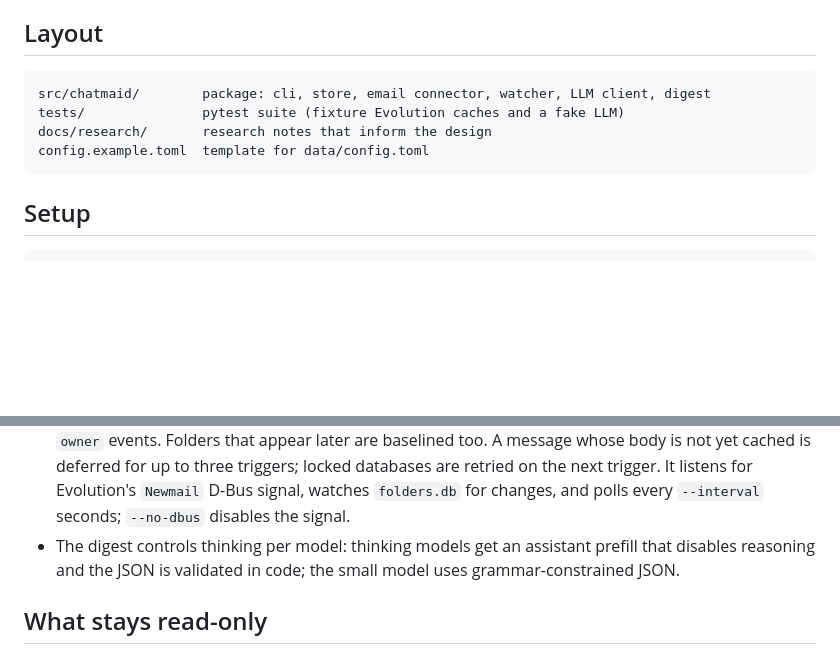
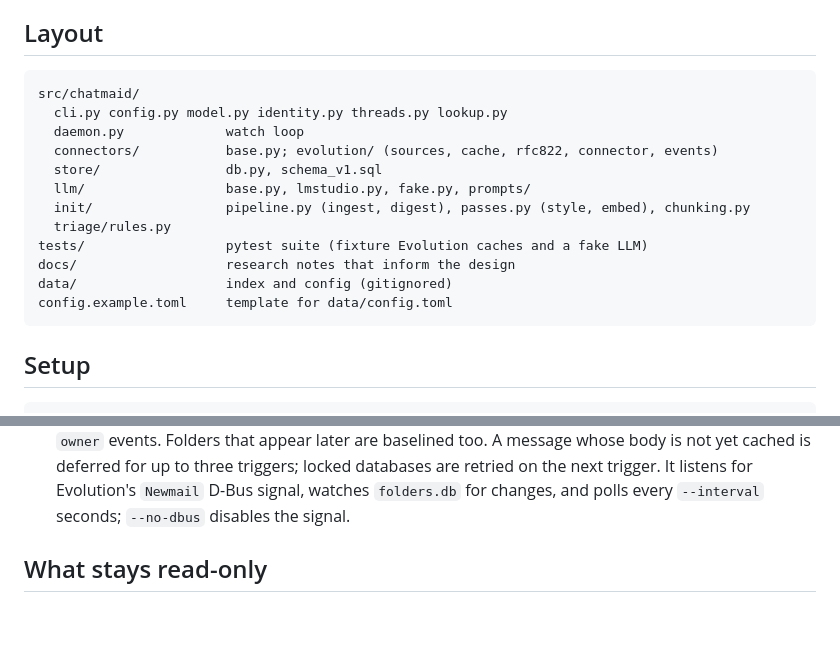
Before and after one commit to yu17/Chatmaid, a Markdown page: README.md, 2 parts joined by grey strips. Rendered like a GitHub page; blank space fills up the shorter version.

Commit message:
docs: correct README layout tree
Co-Authored-By: Claude Fable 5.1 <noreply@anthropic.com>

````diff
--- a/README.md
+++ b/README.md
@@ -26,10 +26,18 @@ UI come later; research notes are in [`docs/research/`](docs/research/README.md)
 ## Layout
 
 ```
-src/chatmaid/        package: cli, store, email connector, watcher, LLM client, digest
-tests/               pytest suite (fixture Evolution caches and a fake LLM)
-docs/research/       research notes that inform the design
-config.example.toml  template for data/config.toml
+src/chatmaid/
+  cli.py config.py model.py identity.py threads.py lookup.py
+  daemon.py             watch loop
+  connectors/           base.py; evolution/ (sources, cache, rfc822, connector, events)
+  store/                db.py, schema_v1.sql
+  llm/                  base.py, lmstudio.py, fake.py, prompts/
+  init/                 pipeline.py (ingest, digest), passes.py (style, embed), chunking.py
+  triage/rules.py
+tests/                  pytest suite (fixture Evolution caches and a fake LLM)
+docs/                   research notes that inform the design
+data/                   index and config (gitignored)
+config.example.toml     template for data/config.toml
 ```
 
 ## Setup
@@ -73,9 +81,6 @@ Notes:
   three triggers; locked databases are retried on the next trigger. It listens
   for Evolution's `Newmail` D-Bus signal, watches `folders.db` for changes, and
   polls every `--interval` seconds; `--no-dbus` disables the signal.
-- The digest controls thinking per model: thinking models get an assistant
-  prefill that disables reasoning and the JSON is validated in code; the small
-  model uses grammar-constrained JSON.
 
 ## What stays read-only
 
````
